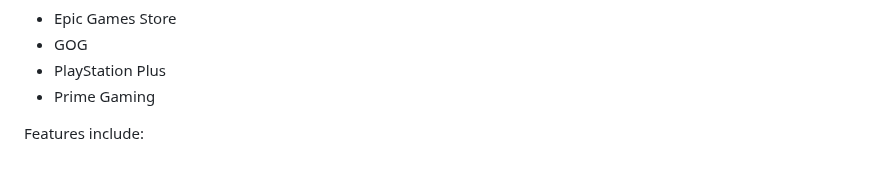
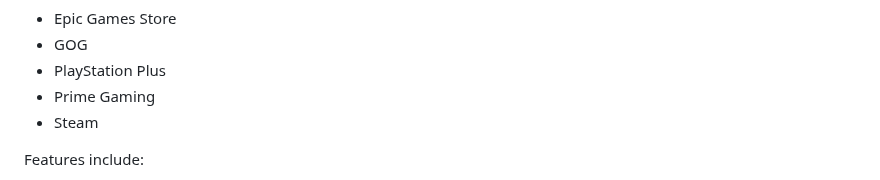
Before and after one commit to Nelson25805/freebie-tracker, a Markdown page: README.md, the part around the change. Rendered like a GitHub page.

Commit message:
Add Steam to the list of game platforms

```diff
--- a/README.md
+++ b/README.md
@@ -73,6 +73,7 @@ Current supported stores include:
 - GOG
 - PlayStation Plus
 - Prime Gaming
+- Steam
 
 Features include:
 
```
